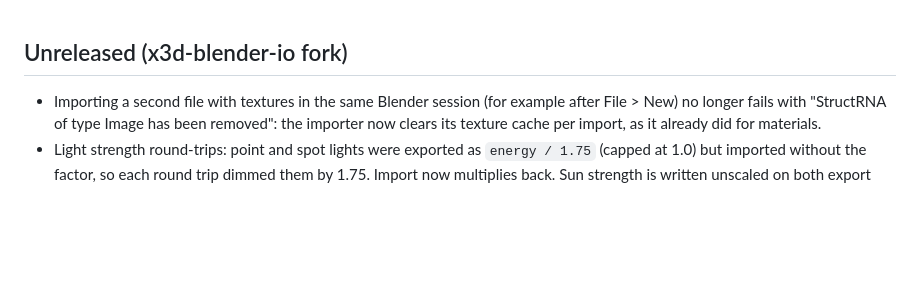
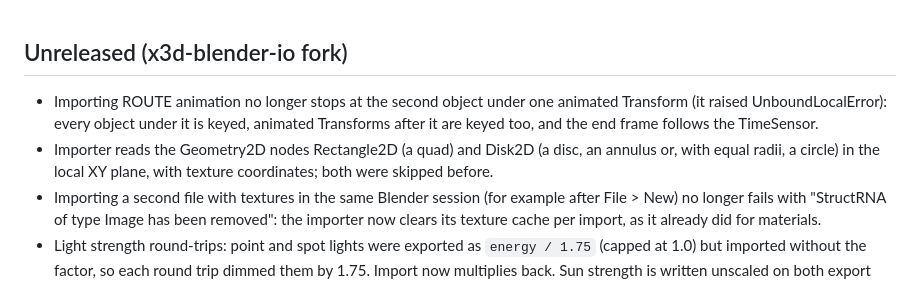
Before and after one commit to hagopjay/x3d-blender-io, a Markdown page: release_notes.md, the part around the change. GitHub-like rendering; blank space fills up the shorter version.

Commit message:
Release notes: route import fix, Rectangle2D and Disk2D import
Co-Authored-By: Claude Opus 5.5 (1M context) <noreply@anthropic.com>

```diff
--- a/release_notes.md
+++ b/release_notes.md
@@ -1,4 +1,6 @@
 ## Unreleased (x3d-blender-io fork)
+- Importing ROUTE animation no longer stops at the second object under one animated Transform (it raised UnboundLocalError): every object under it is keyed, animated Transforms after it are keyed too, and the end frame follows the TimeSensor.
+- Importer reads the Geometry2D nodes Rectangle2D (a quad) and Disk2D (a disc, an annulus or, with equal radii, a circle) in the local XY plane, with texture coordinates; both were skipped before.
 - Importing a second file with textures in the same Blender session (for example after File > New) no longer fails with "StructRNA of type Image has been removed": the importer now clears its texture cache per import, as it already did for materials.
 - Light strength round-trips: point and spot lights were exported as `energy / 1.75` (capped at 1.0) but imported without the factor, so each round trip dimmed them by 1.75. Import now multiplies back. Sun strength is written unscaled on both export paths (the legacy path used to divide it too) and imported 1:1. Energies above 1.75 (sun: above 1.0) are still clamped on export and cannot be recovered.
 - Splat round trip is exact at any size: the importer no longer drops multi-megabyte elements (Expat 2.6+ deferred them past the point where minidom stops reading, so 4.1 files with about 18,000 or more splats imported nothing), and GaussianSplats arrays are written as the shortest text that reads back as the same float32 instead of `%.6f` (which zeroed small scales). 20,000 degree-3 splats now export and import bit-exact.
```
